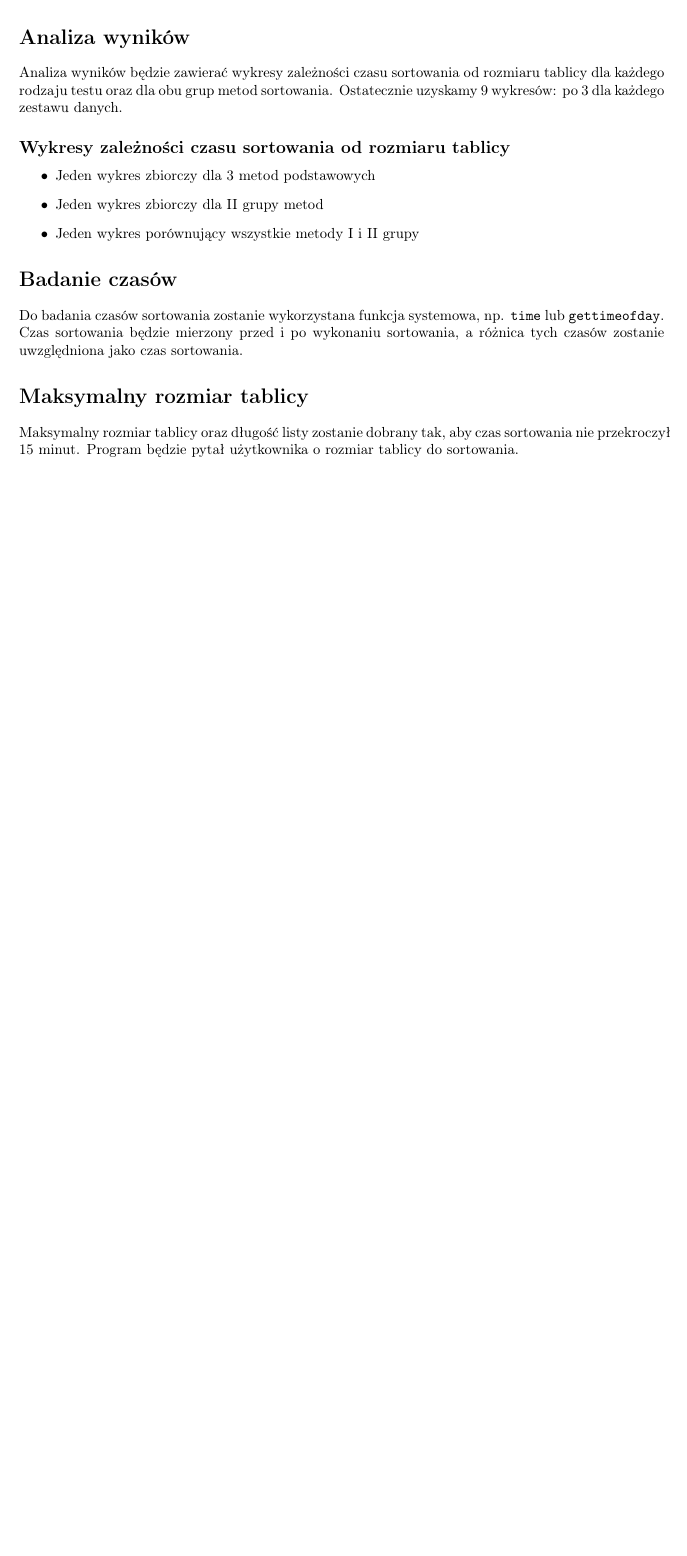
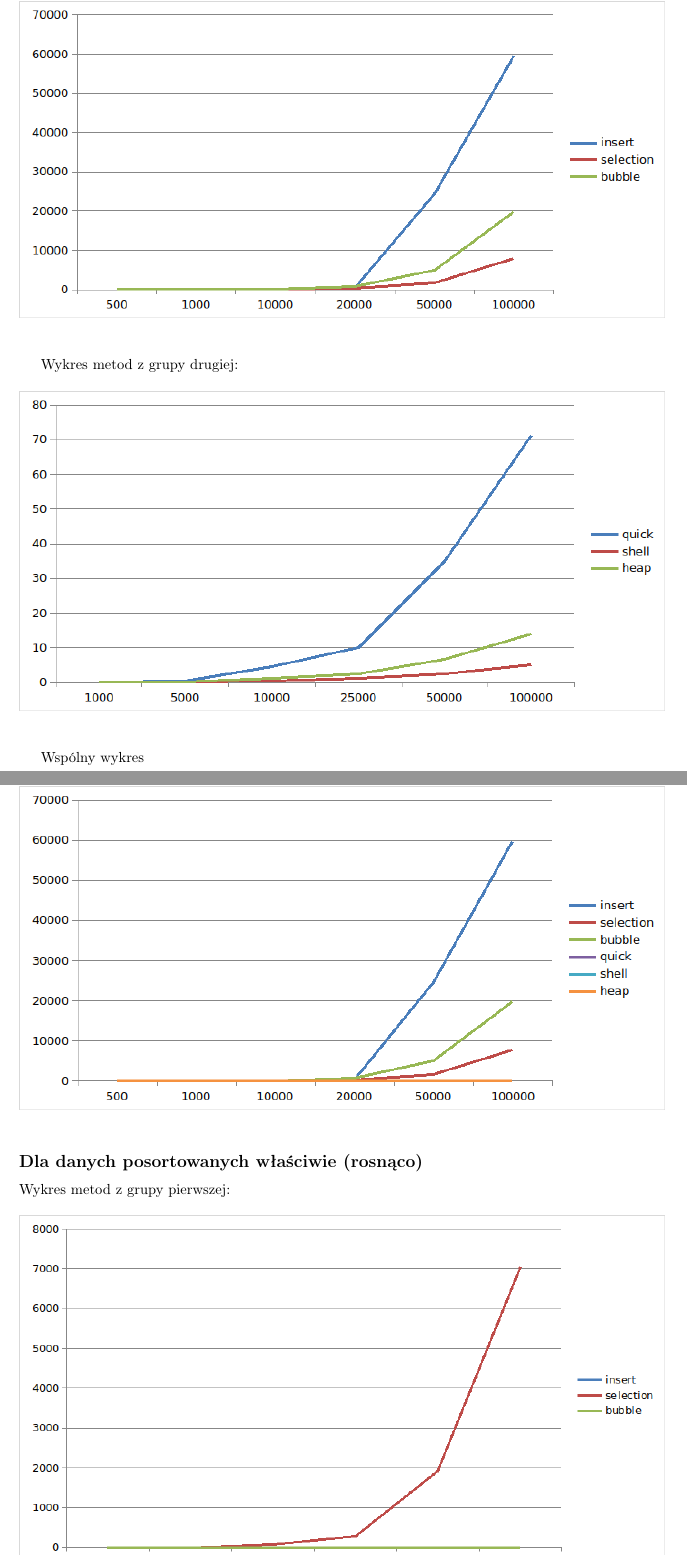
Before and after one commit to Sniezka1927/sorting, a LaTeX document (latex/main.tex): part of page 3 of 3 before the commit and two parts of pages 5 and 6 of 7 after it, the two joined at a grey line, cut at the place of the change, the shorter picture padded with empty space. Compiled offline with pdfLaTeX.

Commit message:
Added charts

```diff
--- a/latex/main.tex
+++ b/latex/main.tex
@@ -15,7 +15,7 @@
 \usepackage{multirow}
 
 % SETUP
-\title{Projekt 1 - sortowanie}
+\title{Projekt 2 - sortowanie}
 \author{Aleksander Dygon - 151856}
 \date{}
 
@@ -156,6 +156,3 @@ Celem tego projektu jest implementacja, przetestowanie i porównanie różnych m
 \section*{Testy sortowania}
 Sortowanie będzie testowane na trzech rodzajach danych wejściowych:
 \begin{enumerate}
-    \item Test1 - Dla danych wygenerowanych losowo
-    \item Test2 - Dla danych posortowanych w kolejności odwrotnej (malejąco)
-    \item Test3 - Dla danych posortowanych właściwie (rosnąco)
@@ -162,4 +162,2 @@ Sortowanie będzie testowane na trzech rodzajach danych wejściowych:
 \end{enumerate}
 
-\section*{Analiza wyników}
-Analiza wyników będzie zawierać wykresy zależności czasu sortowania od rozmiaru tablicy dla każdego rodzaju testu oraz dla obu grup metod sortowania. Ostatecznie uzyskamy 9 wykresów: po 3 dla każdego zestawu danych.
@@ -166,10 +171,2 @@ Analiza wyników będzie zawierać wykresy zależności czasu sortowania od rozm
 
-\subsection*{Wykresy zależności czasu sortowania od rozmiaru tablicy}
-\begin{itemize}
-    \item Jeden wykres zbiorczy dla 3 metod podstawowych
-    \item Jeden wykres zbiorczy dla II grupy metod
-    \item Jeden wykres porównujący wszystkie metody I i II grupy
-\end{itemize}
 
-\section*{Badanie czasów}
-Do badania czasów sortowania zostanie wykorzystana funkcja systemowa, np. \texttt{time} lub \texttt{gettimeofday}. Czas sortowania będzie mierzony przed i po wykonaniu sortowania, a różnica tych czasów zostanie uwzględniona jako czas sortowania.
@@ -176,3 +179 @@ Do badania czasów sortowania zostanie wykorzystana funkcja systemowa, np. \text
 
-\section*{Maksymalny rozmiar tablicy}
-Maksymalny rozmiar tablicy oraz długość listy zostanie dobrany tak, aby czas sortowania nie przekroczył 15 minut. Program będzie pytał użytkownika o rozmiar tablicy do sortowania.
@@ -178,0 +188,22 @@ Maksymalny rozmiar tablicy oraz długość listy zostanie dobrany tak, aby czas
+\begin{figure}[H]
+    \centering
+    \includegraphics[width=\textwidth]{"../assets/2_1.png"}
+    \label{fig:2_1}
+\end{figure}
+
+
+Wykres metod z grupy drugiej:
+\begin{figure}[H]
+    \centering
+    \includegraphics[width=\textwidth]{"../assets/2_2.png"}
+    \label{fig:2_2}
+\end{figure}
+
+Wspólny wykres
+\begin{figure}[H]
+    \centering
+    \includegraphics[width=\textwidth]{"../assets/2_3.png"}
+    \label{fig:2_3}
+\end{figure}
+\subsection*{Dla danych posortowanych właściwie (rosnąco)}
+Wykres metod z grupy pierwszej:
@@ -178,0 +213,2 @@ Maksymalny rozmiar tablicy oraz długość listy zostanie dobrany tak, aby czas
+    \label{fig:3_1}
+\end{figure}
```
Also changed, not shown: dane.txt (+1 -1 lines), assets/1_1.png (added), assets/1_2.png (added), assets/1_3.png (added), assets/2_1.png (added), assets/2_2.png (added), assets/2_3.png (added), assets/3_1.png (added), assets/3_2.png (added), assets/3_3.png (added), assets/f_1.png (deleted), assets/f_2.png (deleted), assets/f_3.png (deleted), assets/f_4.png (deleted), 5 more files, 2 other files.
